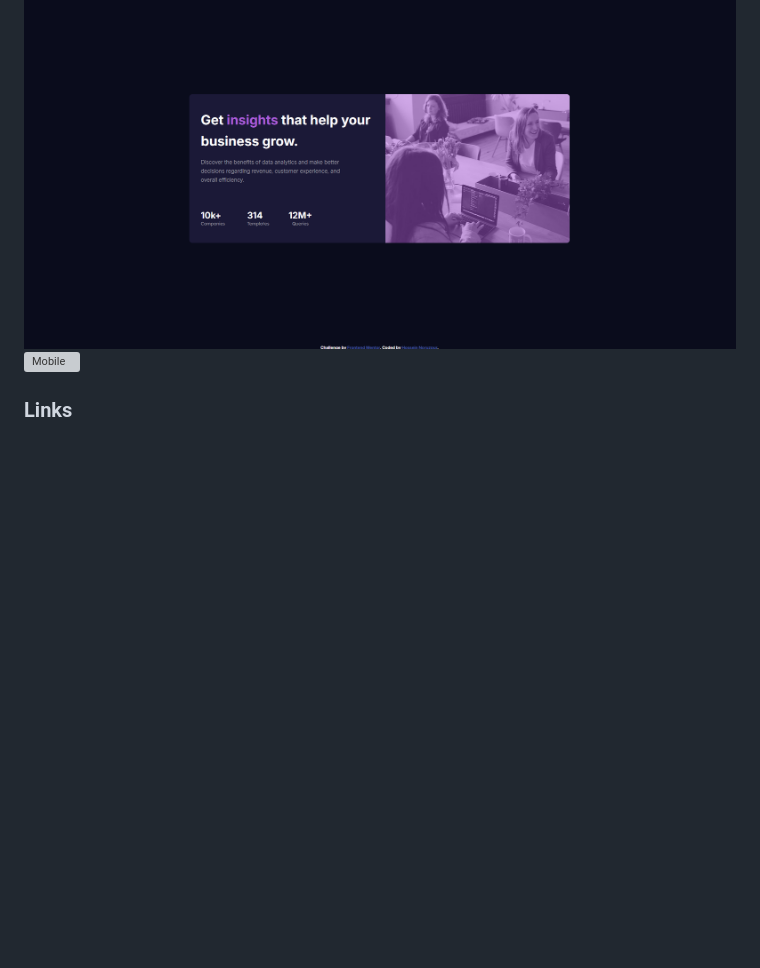
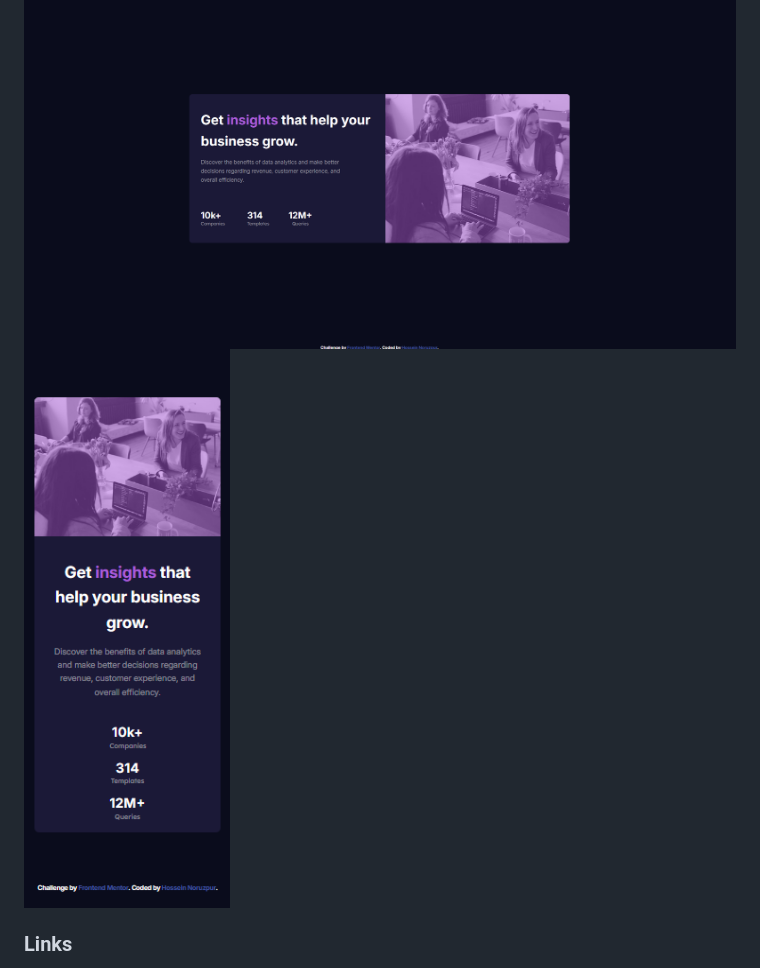
Before and after one commit to Hossein-NP/3-stats-preview-card-component-main-newbie, a Markdown page: README-template.md, the part around the change. Rendered like a GitHub page; pictures changed too: Assets/Images/Mobile.jpg.png (added); blank space fills up the shorter version; grey boxes are pictures that could not be loaded.

```diff
--- a/README-template.md
+++ b/README-template.md
@@ -16,7 +16,7 @@ This is a solution to the [Stats preview card component on Frontend Mentor](http
 ### Screenshot
 
 ![Desktop](./Assets/Images/Screenshot%202024-11-16%20095705.png)
-![Mobile](./images/Mobile.jpg)
+![Mobile](./Assets/Images/Mobile.jpg.png)
 
 
 
```
